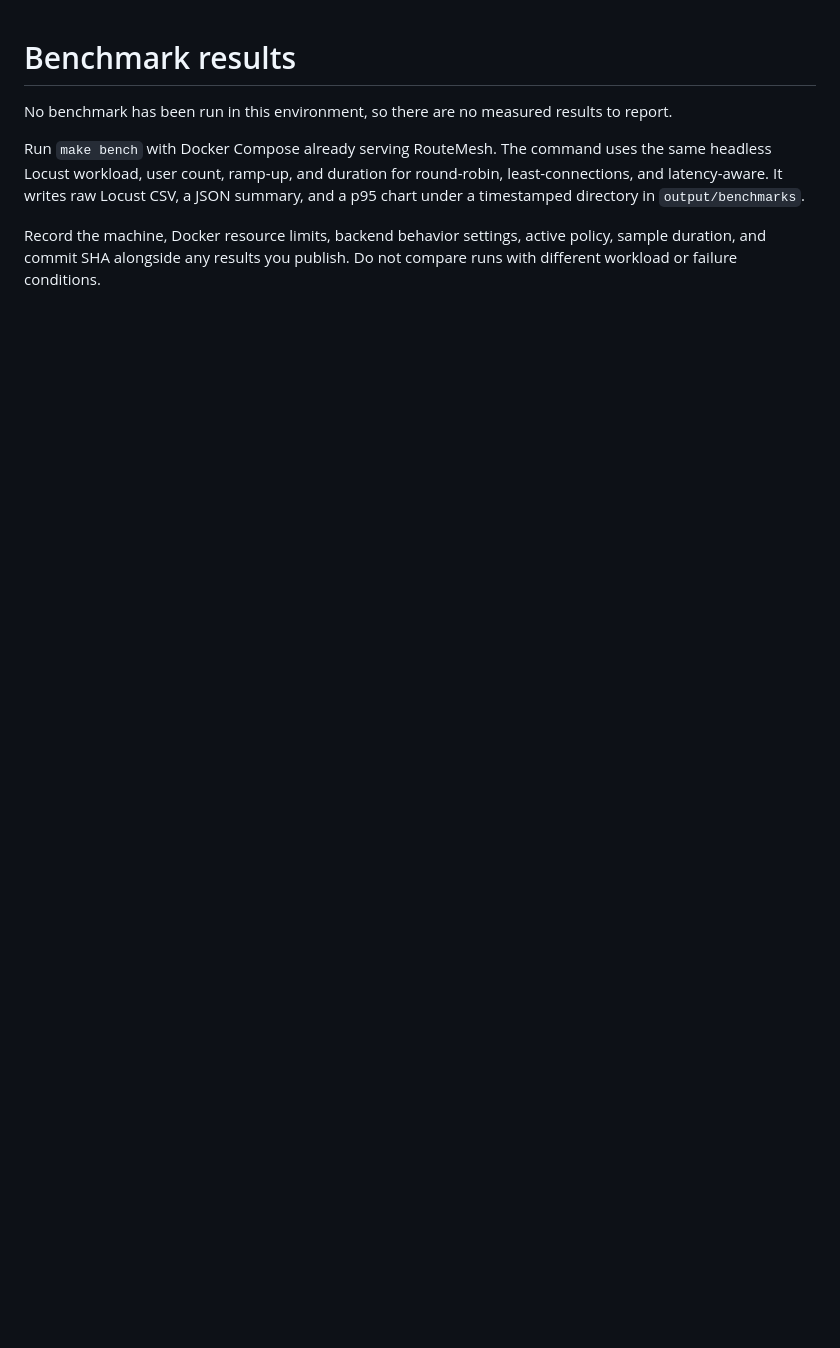
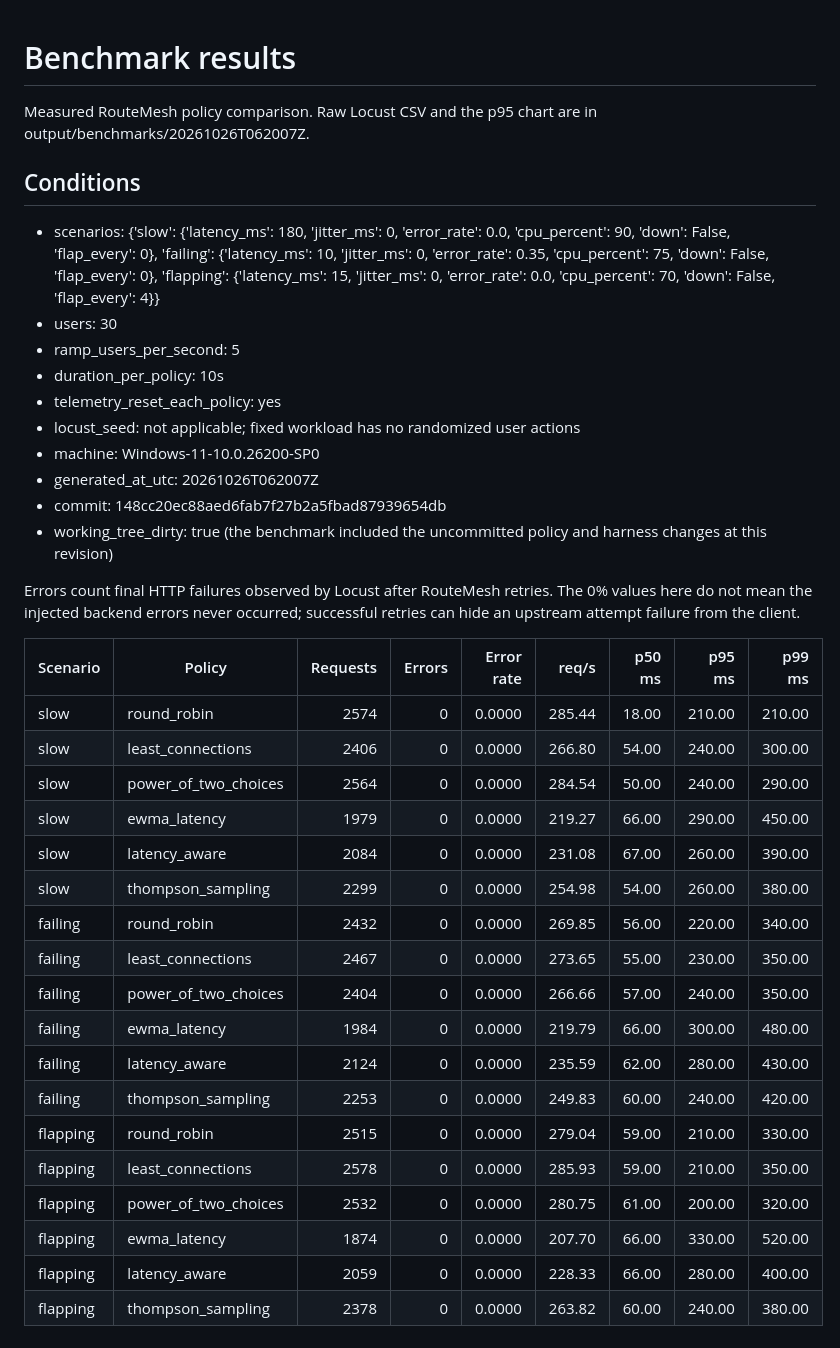
Before and after one commit to nihalmachhi/RouteMesh, a Markdown page: docs/benchmarks/results.md, the part around the change. Rendered like a GitHub page; blank space fills up the shorter version.

```diff
--- a/docs/benchmarks/results.md
+++ b/docs/benchmarks/results.md
@@ -1,7 +1,39 @@
 # Benchmark results
 
-No benchmark has been run in this environment, so there are no measured results to report.
+Measured RouteMesh policy comparison. Raw Locust CSV and the p95 chart are in output/benchmarks/20261026T062007Z.
 
-Run `make bench` with Docker Compose already serving RouteMesh. The command uses the same headless Locust workload, user count, ramp-up, and duration for round-robin, least-connections, and latency-aware. It writes raw Locust CSV, a JSON summary, and a p95 chart under a timestamped directory in `output/benchmarks`.
+## Conditions
 
-Record the machine, Docker resource limits, backend behavior settings, active policy, sample duration, and commit SHA alongside any results you publish. Do not compare runs with different workload or failure conditions.
+- scenarios: {'slow': {'latency_ms': 180, 'jitter_ms': 0, 'error_rate': 0.0, 'cpu_percent': 90, 'down': False, 'flap_every': 0}, 'failing': {'latency_ms': 10, 'jitter_ms': 0, 'error_rate': 0.35, 'cpu_percent': 75, 'down': False, 'flap_every': 0}, 'flapping': {'latency_ms': 15, 'jitter_ms': 0, 'error_rate': 0.0, 'cpu_percent': 70, 'down': False, 'flap_every': 4}}
+- users: 30
+- ramp_users_per_second: 5
+- duration_per_policy: 10s
+- telemetry_reset_each_policy: yes
+- locust_seed: not applicable; fixed workload has no randomized user actions
+- machine: Windows-11-10.0.26200-SP0
+- generated_at_utc: 20261026T062007Z
+- commit: 148cc20ec88aed6fab7f27b2a5fbad87939654db
+- working_tree_dirty: true (the benchmark included the uncommitted policy and harness changes at this revision)
+
+Errors count final HTTP failures observed by Locust after RouteMesh retries. The 0% values here do not mean the injected backend errors never occurred; successful retries can hide an upstream attempt failure from the client.
+
+| Scenario | Policy | Requests | Errors | Error rate | req/s | p50 ms | p95 ms | p99 ms |
+| --- | --- | ---: | ---: | ---: | ---: | ---: | ---: | ---: |
+| slow | round_robin | 2574 | 0 | 0.0000 | 285.44 | 18.00 | 210.00 | 210.00 |
+| slow | least_connections | 2406 | 0 | 0.0000 | 266.80 | 54.00 | 240.00 | 300.00 |
+| slow | power_of_two_choices | 2564 | 0 | 0.0000 | 284.54 | 50.00 | 240.00 | 290.00 |
+| slow | ewma_latency | 1979 | 0 | 0.0000 | 219.27 | 66.00 | 290.00 | 450.00 |
+| slow | latency_aware | 2084 | 0 | 0.0000 | 231.08 | 67.00 | 260.00 | 390.00 |
+| slow | thompson_sampling | 2299 | 0 | 0.0000 | 254.98 | 54.00 | 260.00 | 380.00 |
+| failing | round_robin | 2432 | 0 | 0.0000 | 269.85 | 56.00 | 220.00 | 340.00 |
+| failing | least_connections | 2467 | 0 | 0.0000 | 273.65 | 55.00 | 230.00 | 350.00 |
+| failing | power_of_two_choices | 2404 | 0 | 0.0000 | 266.66 | 57.00 | 240.00 | 350.00 |
+| failing | ewma_latency | 1984 | 0 | 0.0000 | 219.79 | 66.00 | 300.00 | 480.00 |
+| failing | latency_aware | 2124 | 0 | 0.0000 | 235.59 | 62.00 | 280.00 | 430.00 |
+| failing | thompson_sampling | 2253 | 0 | 0.0000 | 249.83 | 60.00 | 240.00 | 420.00 |
+| flapping | round_robin | 2515 | 0 | 0.0000 | 279.04 | 59.00 | 210.00 | 330.00 |
+| flapping | least_connections | 2578 | 0 | 0.0000 | 285.93 | 59.00 | 210.00 | 350.00 |
+| flapping | power_of_two_choices | 2532 | 0 | 0.0000 | 280.75 | 61.00 | 200.00 | 320.00 |
+| flapping | ewma_latency | 1874 | 0 | 0.0000 | 207.70 | 66.00 | 330.00 | 520.00 |
+| flapping | latency_aware | 2059 | 0 | 0.0000 | 228.33 | 66.00 | 280.00 | 400.00 |
+| flapping | thompson_sampling | 2378 | 0 | 0.0000 | 263.82 | 60.00 | 240.00 | 380.00 |
```
Also changed, not shown: README.md (+13 -5 lines), docs/benchmarks/policy-comparison.png (added), 8 other files.
